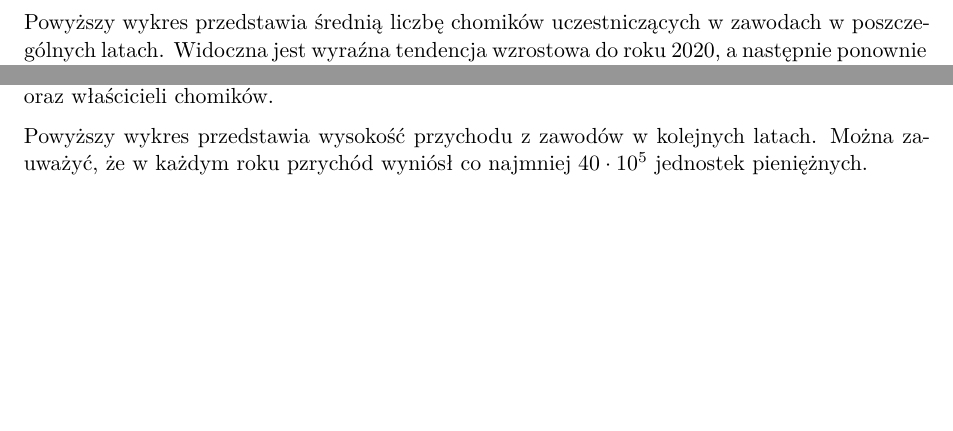
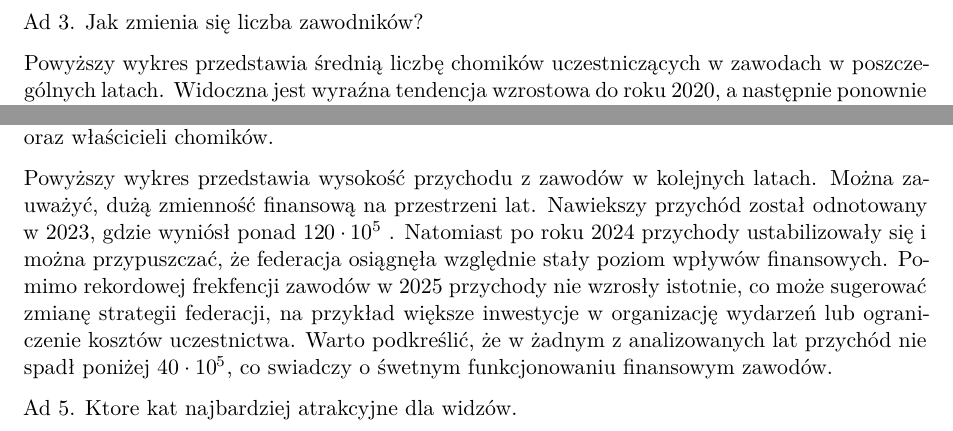
Before and after one commit to KolegaKrzysiacy/Grupa-Q, a Quarto document (raport_bazy.qmd): two parts of page 2 of 2, joined at a grey line, cut at the place of the change, the shorter picture padded with empty space. Rendered offline with R 4.5, knitr and Pandoc in place of Quarto, then LaTeX, with nearby package versions; the code chunks are not run, so their results and figures are left out.

Commit message:
zmiany raport

````diff
--- a/raport_bazy.qmd
+++ b/raport_bazy.qmd
@@ -147,6 +147,8 @@ df5 <- dbGetQuery(con, q5)
 
 ```
 
+Ad 3. Jak zmienia się liczba zawodników?
+
 ```{r, echo=FALSE}
 library(dplyr)
 library(ggplot2)
@@ -220,4 +224,6 @@ ggplot(df7, aes(x = Rok, y = przychod)) +
 
 ```
 
-Powyższy wykres przedstawia wysokość przychodu z zawodów w kolejnych latach. Można zauważyć, że w każdym roku pzrychód wyniósł co najmniej $40\cdot 10^5$ jednostek pieniężnych.
+Powyższy wykres przedstawia wysokość przychodu z zawodów w kolejnych latach. Można zauważyć, dużą zmienność finansową na przestrzeni lat. Nawiekszy przychód został odnotowany w 2023, gdzie wyniósł ponad $120 \cdot 10^5$ . Natomiast po roku 2024 przychody ustabilizowały się i można przypuszczać, że federacja osiągnęła względnie stały poziom wpływów finansowych. Pomimo rekordowej frekfencji zawodów w 2025 przychody nie wzrosły istotnie, co może sugerować zmianę strategii federacji, na przykład większe inwestycje w organizację wydarzeń lub ograniczenie kosztów uczestnictwa. Warto podkreślić, że w żadnym z analizowanych lat przychód nie spadł poniżej $40 \cdot 10^5$, co swiadczy o śwetnym funkcjonowaniu finansowym zawodów.
+
+Ad 5. Ktore kat najbardziej atrakcyjne dla widzów.
````
Also changed, not shown: raport_bazy.pdf, raport_bazy.qmd (2 more changed lines).
